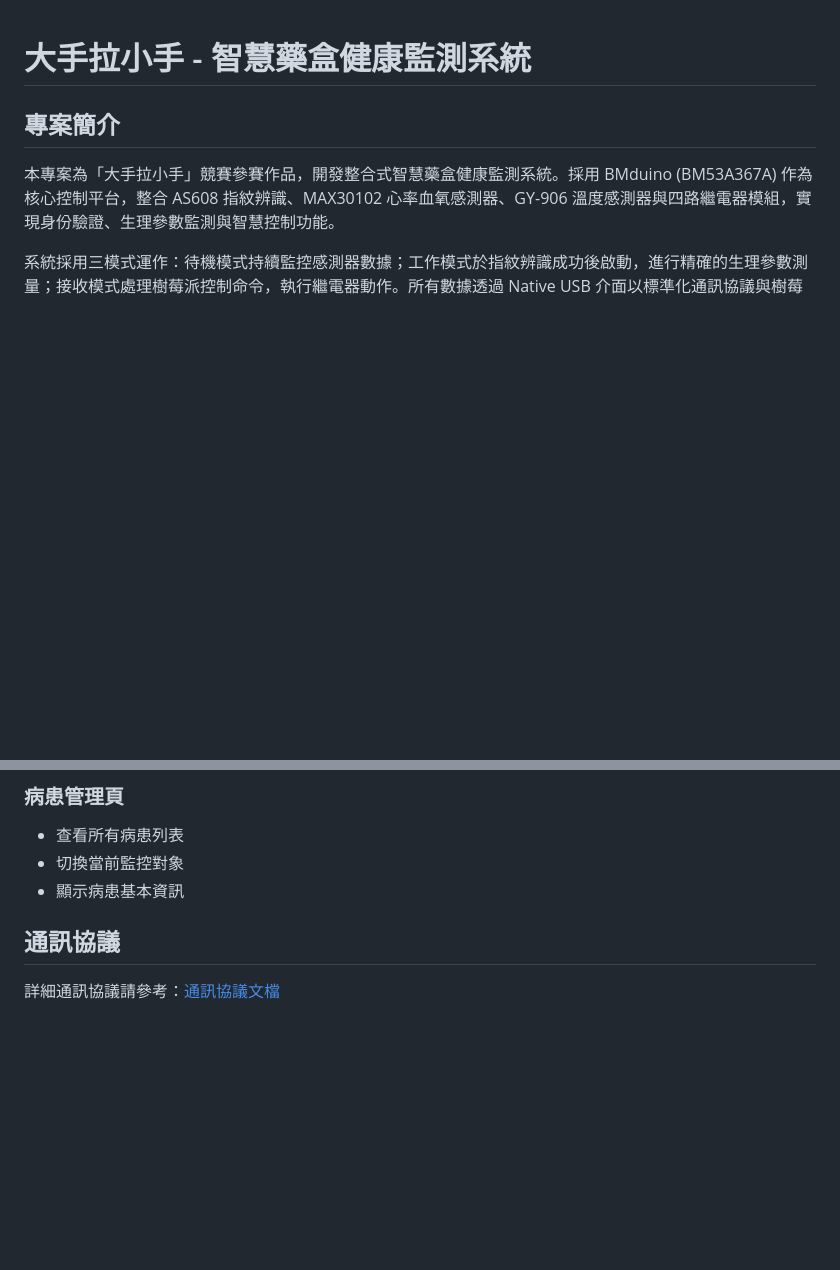
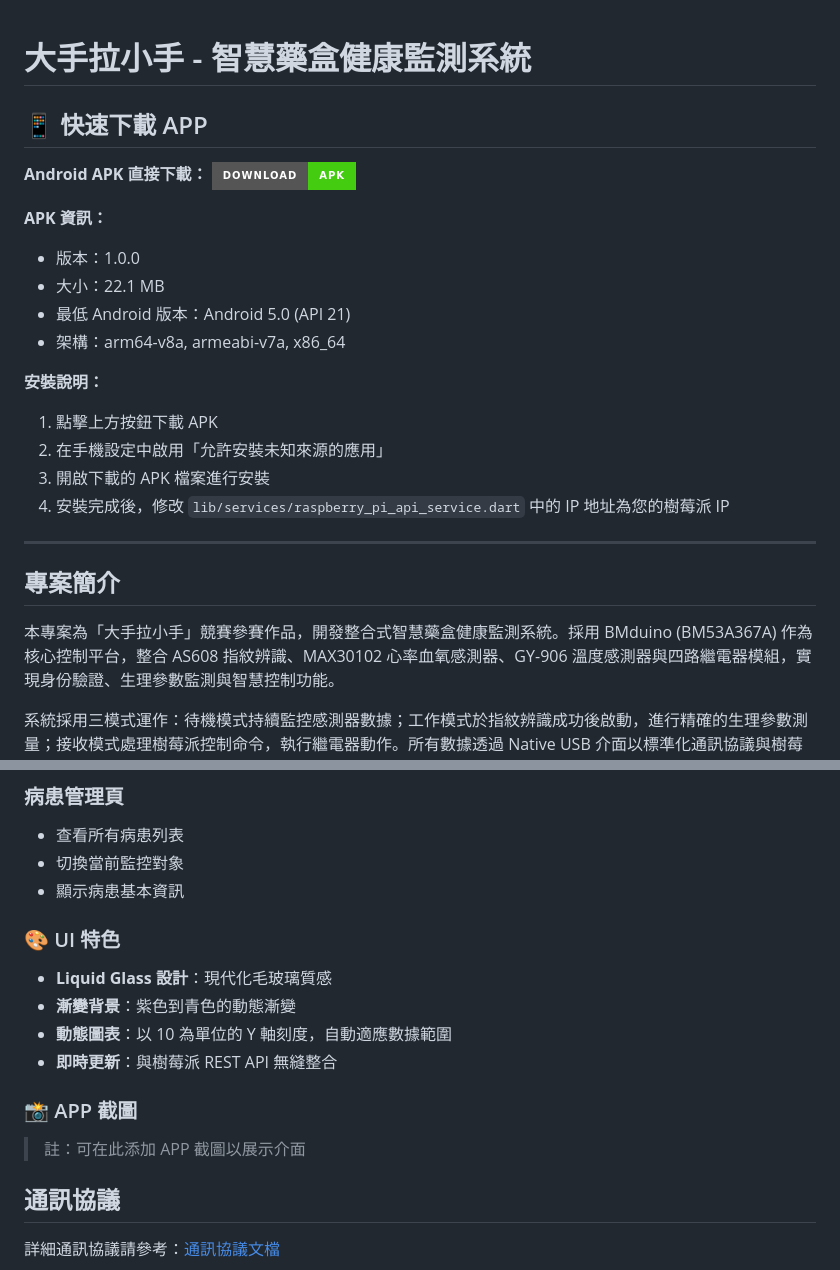
Before and after one commit to terencelu1/hand_in_hand_aiot_project, a Markdown page: README.md, 2 parts joined by grey strips. GitHub-like rendering; badges without logos; blank space fills up the shorter version.

Commit message:
docs: Add APK download link and badge to README
- Added direct download link for Android APK
- Added download badge with APK information
- Included installation instructions
- Enhanced Flutter APP features section with UI highlights

```diff
--- a/README.md
+++ b/README.md
@@ -1,4 +1,23 @@
 # 大手拉小手 - 智慧藥盒健康監測系統
+
+## 📱 快速下載 APP
+
+**Android APK 直接下載：**
+[![Download APK](https://img.shields.io/badge/Download-APK-brightgreen?style=for-the-badge&logo=android)](https://github.com/terencelu1/hand_in_hand_aiot_project/raw/main/Flutter_App_LiquidGlass.apk)
+
+**APK 資訊：**
+- 版本：1.0.0
+- 大小：22.1 MB
+- 最低 Android 版本：Android 5.0 (API 21)
+- 架構：arm64-v8a, armeabi-v7a, x86_64
+
+**安裝說明：**
+1. 點擊上方按鈕下載 APK
+2. 在手機設定中啟用「允許安裝未知來源的應用」
+3. 開啟下載的 APK 檔案進行安裝
+4. 安裝完成後，修改 `lib/services/raspberry_pi_api_service.dart` 中的 IP 地址為您的樹莓派 IP
+
+---
 
 ## 專案簡介
 
@@ -142,6 +161,15 @@ flutter build apk --release
 - 查看所有病患列表
 - 切換當前監控對象
 - 顯示病患基本資訊
+
+### 🎨 UI 特色
+- **Liquid Glass 設計**：現代化毛玻璃質感
+- **漸變背景**：紫色到青色的動態漸變
+- **動態圖表**：以 10 為單位的 Y 軸刻度，自動適應數據範圍
+- **即時更新**：與樹莓派 REST API 無縫整合
+
+### 📸 APP 截圖
+> 註：可在此添加 APP 截圖以展示介面
 
 ## 通訊協議
 
```
Also changed, not shown: other parts of README.md (+1 -1 lines).
